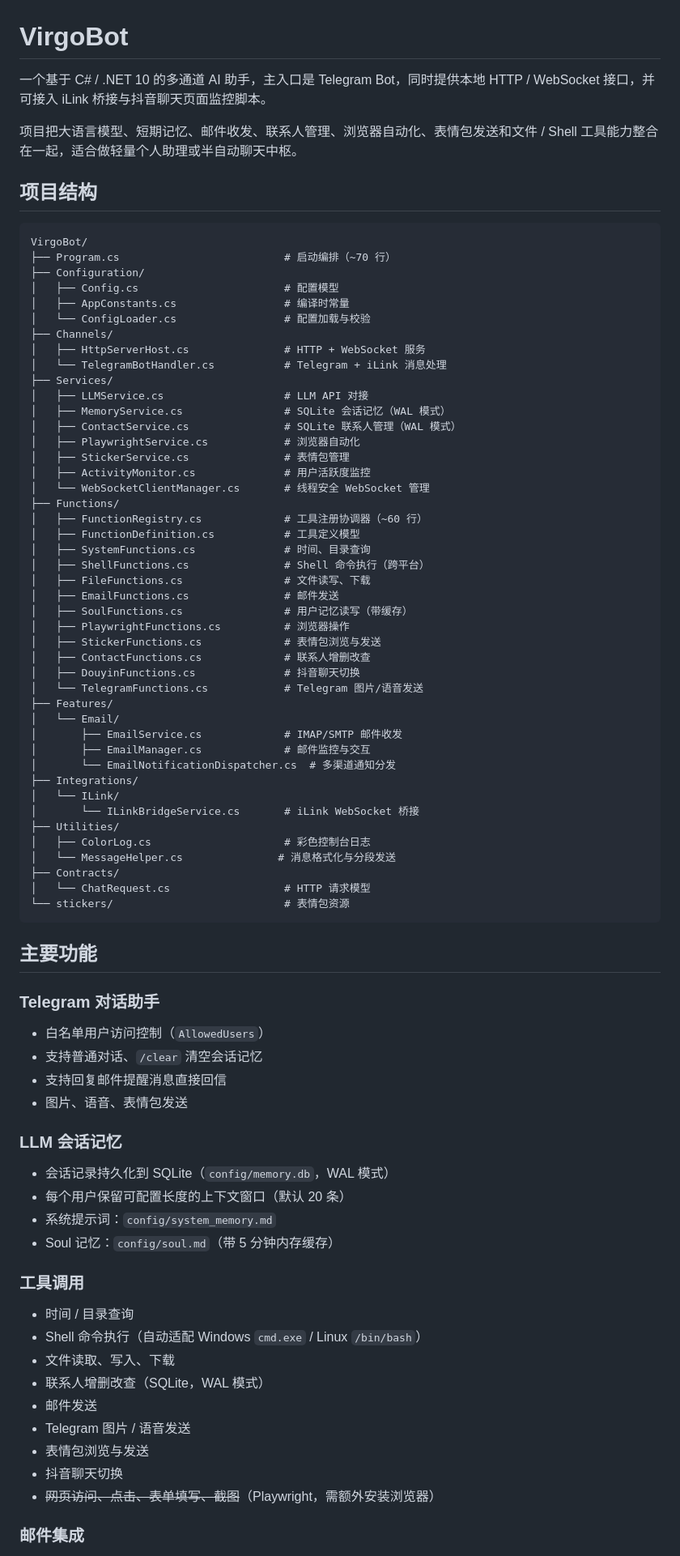
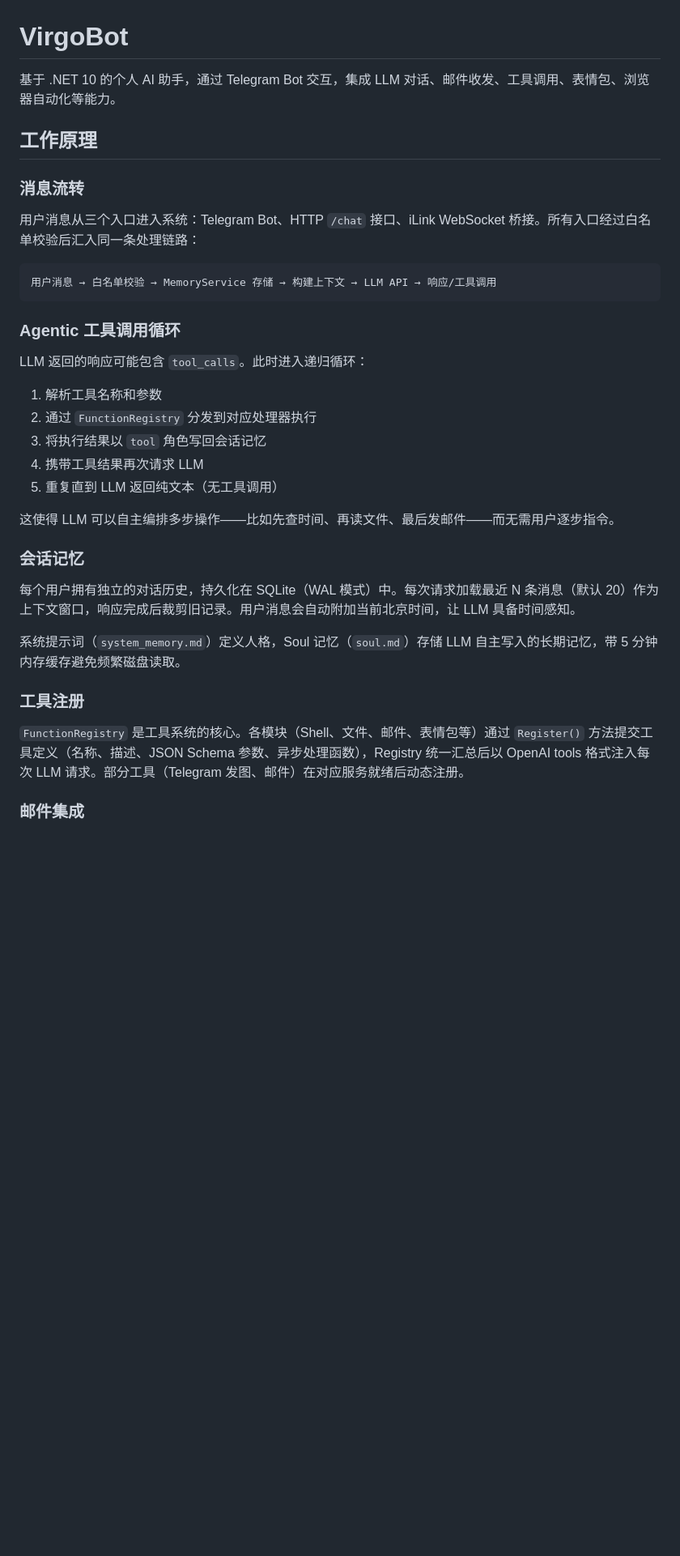
Before and after one commit to Yuxi-IT/VirgoBot, a Markdown page: README.md, the part around one of its changes. Shown at 81% size. Rendered like a GitHub page; blank space fills up the shorter version.

````diff
--- a/README.md
+++ b/README.md
@@ -1,81 +1,37 @@
 # VirgoBot
 
-一个基于 C# / .NET 10 的多通道 AI 助手，主入口是 Telegram Bot，同时提供本地 HTTP / WebSocket 接口，并可接入 iLink 桥接与抖音聊天页面监控脚本。
+基于 .NET 10 的个人 AI 助手，通过 Telegram Bot 交互，集成 LLM 对话、邮件收发、工具调用、表情包、浏览器自动化等能力。
 
-项目把大语言模型、短期记忆、邮件收发、联系人管理、浏览器自动化、表情包发送和文件 / Shell 工具能力整合在一起，适合做轻量个人助理或半自动聊天中枢。
+## 工作原理
 
-## 项目结构
+### 消息流转
+
+用户消息从三个入口进入系统：Telegram Bot、HTTP `/chat` 接口、iLink WebSocket 桥接。所有入口经过白名单校验后汇入同一条处理链路：
 
 ```
-VirgoBot/
-├── Program.cs                          # 启动编排（~70 行）
-├── Configuration/
-│   ├── Config.cs                       # 配置模型
-│   ├── AppConstants.cs                 # 编译时常量
-│   └── ConfigLoader.cs                 # 配置加载与校验
-├── Channels/
-│   ├── HttpServerHost.cs               # HTTP + WebSocket 服务
-│   └── TelegramBotHandler.cs           # Telegram + iLink 消息处理
-├── Services/
-│   ├── LLMService.cs                   # LLM API 对接
-│   ├── MemoryService.cs                # SQLite 会话记忆（WAL 模式）
-│   ├── ContactService.cs               # SQLite 联系人管理（WAL 模式）
-│   ├── PlaywrightService.cs            # 浏览器自动化
-│   ├── StickerService.cs               # 表情包管理
-│   ├── ActivityMonitor.cs              # 用户活跃度监控
-│   └── WebSocketClientManager.cs       # 线程安全 WebSocket 管理
-├── Functions/
-│   ├── FunctionRegistry.cs             # 工具注册协调器（~60 行）
-│   ├── FunctionDefinition.cs           # 工具定义模型
-│   ├── SystemFunctions.cs              # 时间、目录查询
-│   ├── ShellFunctions.cs               # Shell 命令执行（跨平台）
-│   ├── FileFunctions.cs                # 文件读写、下载
-│   ├── EmailFunctions.cs               # 邮件发送
-│   ├── SoulFunctions.cs                # 用户记忆读写（带缓存）
-│   ├── PlaywrightFunctions.cs          # 浏览器操作
-│   ├── StickerFunctions.cs             # 表情包浏览与发送
-│   ├── ContactFunctions.cs             # 联系人增删改查
-│   ├── DouyinFunctions.cs              # 抖音聊天切换
-│   └── TelegramFunctions.cs            # Telegram 图片/语音发送
-├── Features/
-│   └── Email/
-│       ├── EmailService.cs             # IMAP/SMTP 邮件收发
-│       ├── EmailManager.cs             # 邮件监控与交互
-│       └── EmailNotificationDispatcher.cs  # 多渠道通知分发
-├── Integrations/
-│   └── ILink/
-│       └── ILinkBridgeService.cs       # iLink WebSocket 桥接
-├── Utilities/
-│   ├── ColorLog.cs                     # 彩色控制台日志
-│   └── MessageHelper.cs               # 消息格式化与分段发送
-├── Contracts/
-│   └── ChatRequest.cs                  # HTTP 请求模型
-└── stickers/                           # 表情包资源
+用户消息 → 白名单校验 → MemoryService 存储 → 构建上下文 → LLM API → 响应/工具调用
 ```
 
-## 主要功能
+### Agentic 工具调用循环
 
-### Telegram 对话助手
-- 白名单用户访问控制（`AllowedUsers`）
-- 支持普通对话、`/clear` 清空会话记忆
-- 支持回复邮件提醒消息直接回信
-- 图片、语音、表情包发送
+LLM 返回的响应可能包含 `tool_calls`。此时进入递归循环：
 
-### LLM 会话记忆
-- 会话记录持久化到 SQLite（`config/memory.db`，WAL 模式）
-- 每个用户保留可配置长度的上下文窗口（默认 20 条）
-- 系统提示词：`config/system_memory.md`
-- Soul 记忆：`config/soul.md`（带 5 分钟内存缓存）
+1. 解析工具名称和参数
+2. 通过 `FunctionRegistry` 分发到对应处理器执行
+3. 将执行结果以 `tool` 角色写回会话记忆
+4. 携带工具结果再次请求 LLM
+5. 重复直到 LLM 返回纯文本（无工具调用）
 
-### 工具调用
-- 时间 / 目录查询
-- Shell 命令执行（自动适配 Windows `cmd.exe` / Linux `/bin/bash`）
-- 文件读取、写入、下载
-- 联系人增删改查（SQLite，WAL 模式）
-- 邮件发送
-- Telegram 图片 / 语音发送
-- 表情包浏览与发送
-- 抖音聊天切换
-- ~~网页访问、点击、表单填写、截图~~（Playwright，需额外安装浏览器）
+这使得 LLM 可以自主编排多步操作——比如先查时间、再读文件、最后发邮件——而无需用户逐步指令。
+
+### 会话记忆
+
+每个用户拥有独立的对话历史，持久化在 SQLite（WAL 模式）中。每次请求加载最近 N 条消息（默认 20）作为上下文窗口，响应完成后裁剪旧记录。用户消息会自动附加当前北京时间，让 LLM 具备时间感知。
+
+系统提示词（`system_memory.md`）定义人格，Soul 记忆（`soul.md`）存储 LLM 自主写入的长期记忆，带 5 分钟内存缓存避免频繁磁盘读取。
+
+### 工具注册
+
+`FunctionRegistry` 是工具系统的核心。各模块（Shell、文件、邮件、表情包等）通过 `Register()` 方法提交工具定义（名称、描述、JSON Schema 参数、异步处理函数），Registry 统一汇总后以 OpenAI tools 格式注入每次 LLM 请求。部分工具（Telegram 发图、邮件）在对应服务就绪后动态注册。
 
 ### 邮件集成
````
Also changed, not shown: other parts of README.md (+32 -156 lines).
